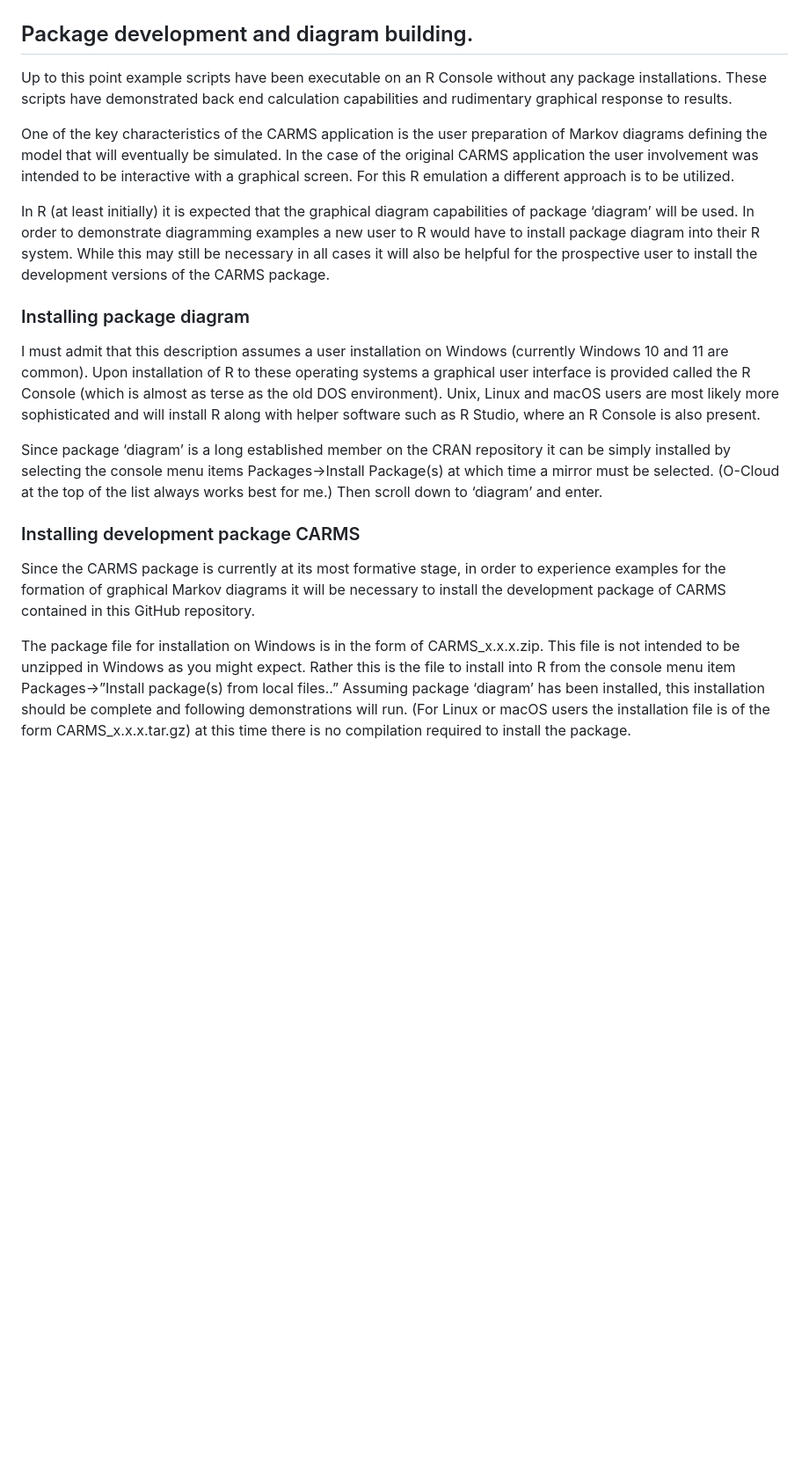
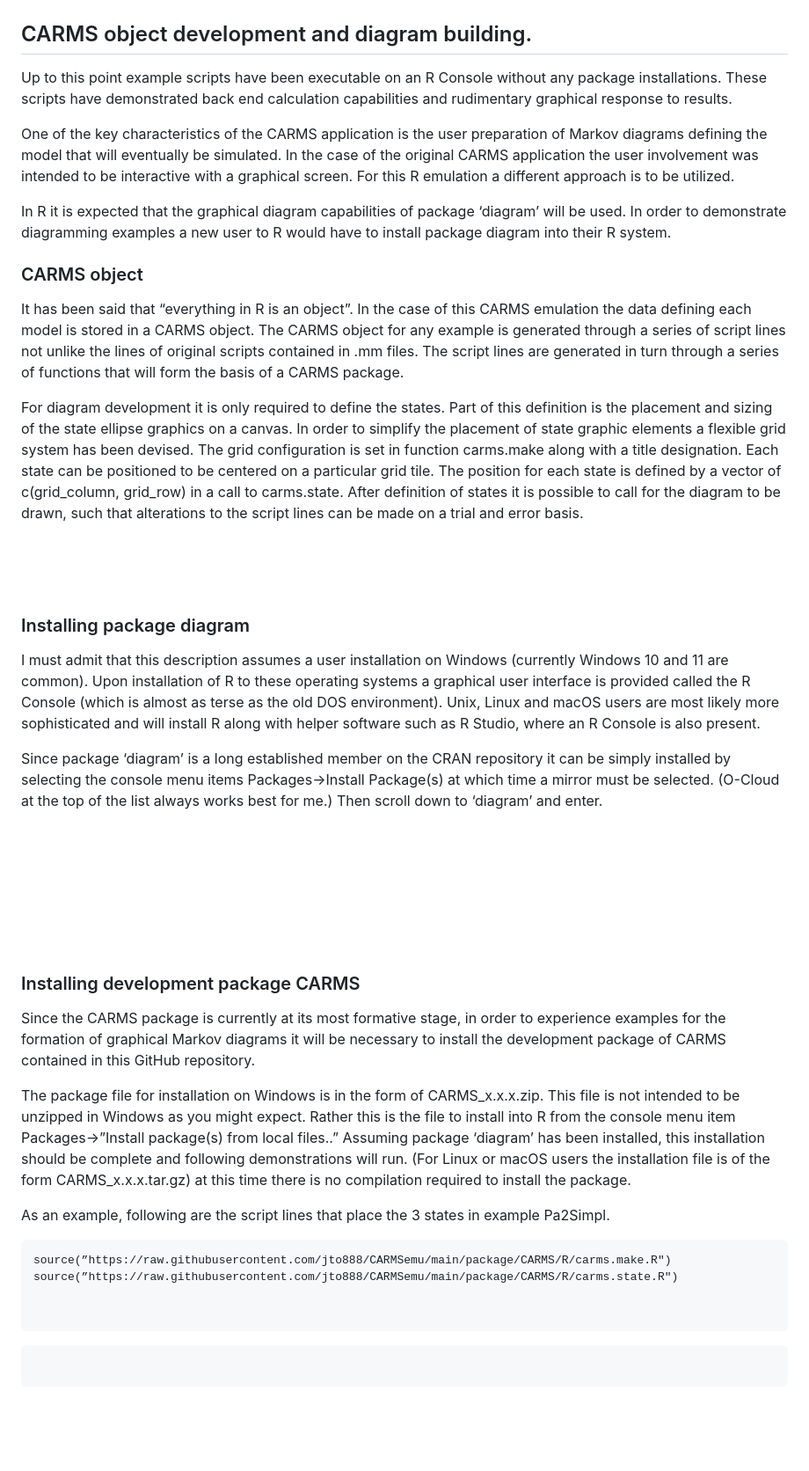
Before and after one commit to jto888/CARMSemu, a Markdown page: README.md, the part around the change. Shown: that part at 88% size. GitHub-like rendering; blank space fills up the shorter version.

Commit message:
intermediate Readme

```diff
--- a/README.md
+++ b/README.md
@@ -81,8 +81,8 @@ source("https://raw.githubusercontent.com/jto888/CARMSemu/main/examples/percpuio
 
 ![](images/percpuio.jpg)
 
-Package development and diagram building.
------------------------------------------
+CARMS object development and diagram building.
+----------------------------------------------
 
 Up to this point example scripts have been executable on an R Console without
 any package installations. These scripts have demonstrated back end calculation
@@ -94,18 +94,39 @@ case of the original CARMS application the user involvement was intended to be
 interactive with a graphical screen. For this R emulation a different approach
 is to be utilized.
 
-In R (at least initially) it is expected that the graphical diagram capabilities
-of package ‘diagram’ will be used. In order to demonstrate diagramming examples
-a new user to R would have to install package diagram into their R system. While
-this may still be necessary in all cases it will also be helpful for the
-prospective user to install the development versions of the CARMS package.
+In R it is expected that the graphical diagram capabilities of package ‘diagram’
+will be used. In order to demonstrate diagramming examples a new user to R would
+have to install package diagram into their R system.
+
+### CARMS object
+
+It has been said that “everything in R is an object”. In the case of this CARMS
+emulation the data defining each model is stored in a CARMS object. The CARMS
+object for any example is generated through a series of script lines not unlike
+the lines of original scripts contained in .mm files. The script lines are
+generated in turn through a series of functions that will form the basis of a
+CARMS package.
+
+For diagram development it is only required to define the states. Part of this
+definition is the placement and sizing of the state ellipse graphics on a
+canvas. In order to simplify the placement of state graphic elements a flexible
+grid system has been devised. The grid configuration is set in function
+carms.make along with a title designation. Each state can be positioned to be
+centered on a particular grid tile. The position for each state is defined by a
+vector of c(grid_column, grid_row) in a call to carms.state. After definition of
+states it is possible to call for the diagram to be drawn, such that alterations
+to the script lines can be made on a trial and error basis.
+
+
+
+
 
 ### Installing package diagram
 
 I must admit that this description assumes a user installation on Windows
 (currently Windows 10 and 11 are common). Upon installation of R to these
 operating systems a graphical user interface is provided called the R Console
-(which is almost as terse as the old DOS environment). Unix, Linux  and macOS
+(which is almost as terse as the old DOS environment). Unix, Linux and macOS
 users are most likely more sophisticated and will install R along with helper
 software such as R Studio, where an R Console is also present.
 
@@ -113,6 +134,14 @@ Since package ‘diagram’ is a long established member on the CRAN repository
 can be simply installed by selecting the console menu items Packages-\>Install
 Package(s) at which time a mirror must be selected. (O-Cloud at the top of the
 list always works best for me.) Then scroll down to ‘diagram’ and enter.
+
+
+
+
+
+
+
+
 
 ### Installing development package CARMS
 
@@ -129,3 +158,16 @@ has been installed, this installation should be complete and following
 demonstrations will run. (For Linux or macOS users the installation file is of
 the form CARMS_x.x.x.tar.gz) at this time there is no compilation required to
 install the package.
+
+As an example, following are the script lines that place the 3 states in example
+Pa2Simpl.
+
+~~~~~~~~~~~~~~~~~~~~~~~~~~~~~~~~~~~~~~~~~~~~~~~~~~~~~~~~~~~~~~~~~~~~~~~~~~~~~~~~
+source(”https://raw.githubusercontent.com/jto888/CARMSemu/main/package/CARMS/R/carms.make.R")       source(”https://raw.githubusercontent.com/jto888/CARMSemu/main/package/CARMS/R/carms.state.R")
+
+
+~~~~~~~~~~~~~~~~~~~~~~~~~~~~~~~~~~~~~~~~~~~~~~~~~~~~~~~~~~~~~~~~~~~~~~~~~~~~~~~~
+
+~~~~~~~~~~~~~~~~~~~~~~~~~~~~~~~~~~~~~~~~~~~~~~~~~~~~~~~~~~~~~~~~~~~~~~~~~~~~~~~~
+
+~~~~~~~~~~~~~~~~~~~~~~~~~~~~~~~~~~~~~~~~~~~~~~~~~~~~~~~~~~~~~~~~~~~~~~~~~~~~~~~~
```
Also changed, not shown: images/Pa2RCov_diagram.jpg (added).
